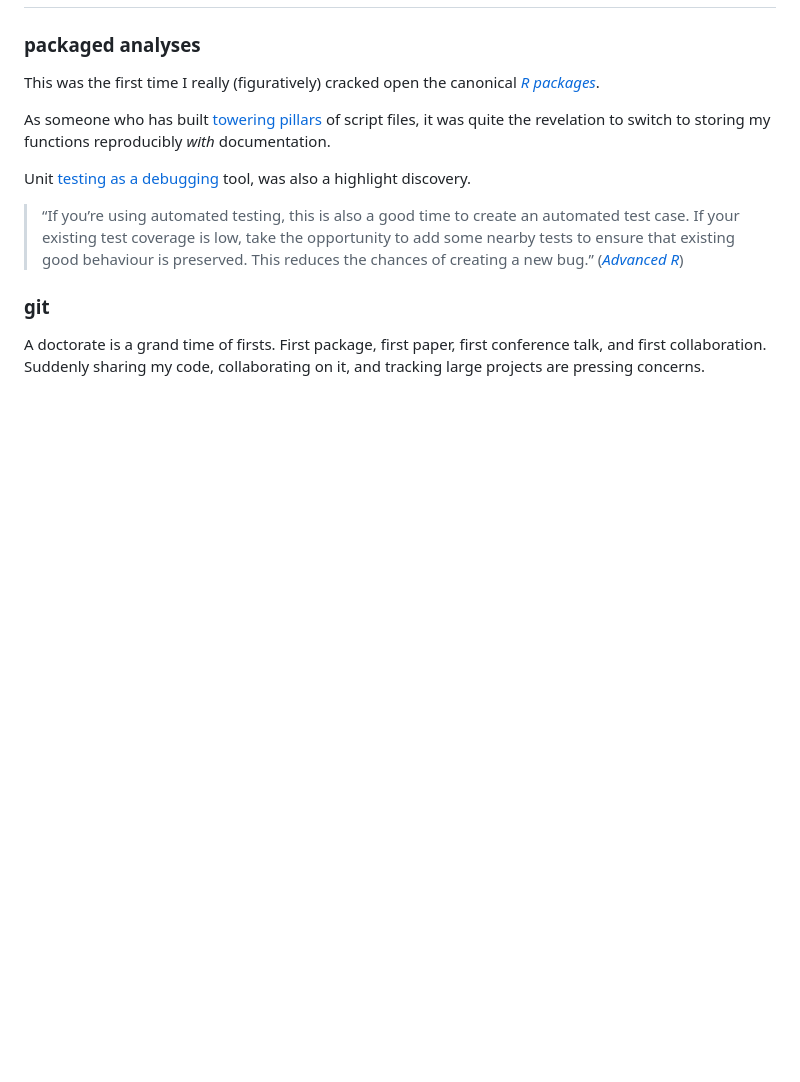
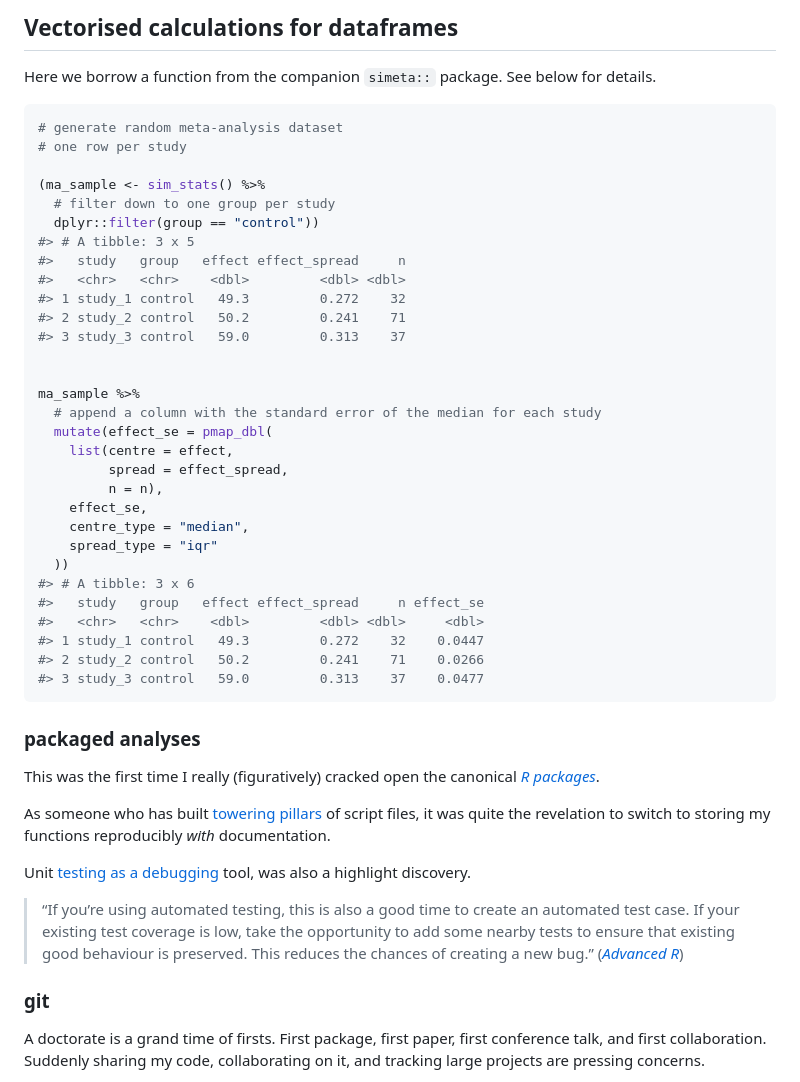
Before and after one commit to softloud/varameta, a Markdown page: README.md, the part around the change printed below. Rendered like a GitHub page; blank space fills up the shorter version.

````diff
--- a/README.md
+++ b/README.md
@@ -41,3 +66,40 @@ This is a basic example which shows you how to solve a common problem:
+## Vectorised calculations for dataframes
+
+Here we borrow a function from the companion `simeta::` package. See
+below for details.
+
+``` r
+# generate random meta-analysis dataset
+# one row per study
+
+(ma_sample <- sim_stats() %>%
+  # filter down to one group per study
+  dplyr::filter(group == "control"))
+#> # A tibble: 3 x 5
+#>   study   group   effect effect_spread     n
+#>   <chr>   <chr>    <dbl>         <dbl> <dbl>
+#> 1 study_1 control   49.3         0.272    32
+#> 2 study_2 control   50.2         0.241    71
+#> 3 study_3 control   59.0         0.313    37
+
+
+ma_sample %>%
+  # append a column with the standard error of the median for each study
+  mutate(effect_se = pmap_dbl(
+    list(centre = effect,
+         spread = effect_spread,
+         n = n),
+    effect_se,
+    centre_type = "median",
+    spread_type = "iqr"
+  ))
+#> # A tibble: 3 x 6
+#>   study   group   effect effect_spread     n effect_se
+#>   <chr>   <chr>    <dbl>         <dbl> <dbl>     <dbl>
+#> 1 study_1 control   49.3         0.272    32    0.0447
+#> 2 study_2 control   50.2         0.241    71    0.0266
+#> 3 study_3 control   59.0         0.313    37    0.0477
+```
 
 ### packaged analyses
 
````
Also changed, not shown: other parts of README.md (+36 -11 lines), README-unnamed-chunk-2-1.png (added), README-unnamed-chunk-3-1.png (added), 10 other files.
